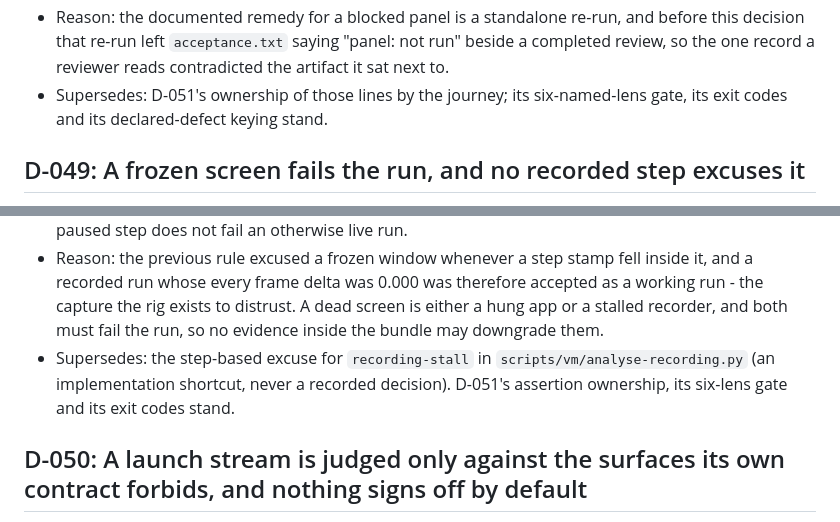
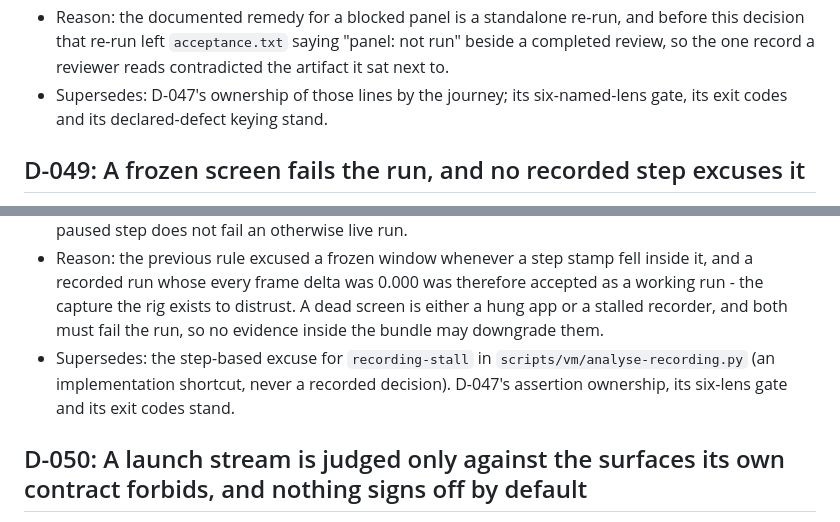
Before and after one commit to ichts/zerodraft, a Markdown page: docs/wid-decisions.md, 2 parts joined by grey strips. Drawn GitHub-style.

Commit message:
docs(macos): point the renumbered rig decision references at D-047

```diff
--- a/docs/wid-decisions.md
+++ b/docs/wid-decisions.md
@@ -777,7 +777,7 @@ entry and names the entry it supersedes. The behaviour contract that implements
 - Reason: the documented remedy for a blocked panel is a standalone re-run, and before this decision that
   re-run left `acceptance.txt` saying "panel: not run" beside a completed review, so the one record a
   reviewer reads contradicted the artifact it sat next to.
-- Supersedes: D-051's ownership of those lines by the journey; its six-named-lens gate, its exit codes and
+- Supersedes: D-047's ownership of those lines by the journey; its six-named-lens gate, its exit codes and
   its declared-defect keying stand.
 ## D-049: A frozen screen fails the run, and no recorded step excuses it
 
@@ -792,7 +792,7 @@ entry and names the entry it supersedes. The behaviour contract that implements
   to distrust. A dead screen is either a hung app or a stalled recorder, and both must fail the run, so no
   evidence inside the bundle may downgrade them.
 - Supersedes: the step-based excuse for `recording-stall` in `scripts/vm/analyse-recording.py` (an
-  implementation shortcut, never a recorded decision). D-051's assertion ownership, its six-lens gate and its
+  implementation shortcut, never a recorded decision). D-047's assertion ownership, its six-lens gate and its
   exit codes stand.
 
 ## D-050: A launch stream is judged only against the surfaces its own contract forbids, and nothing signs off by default
```
